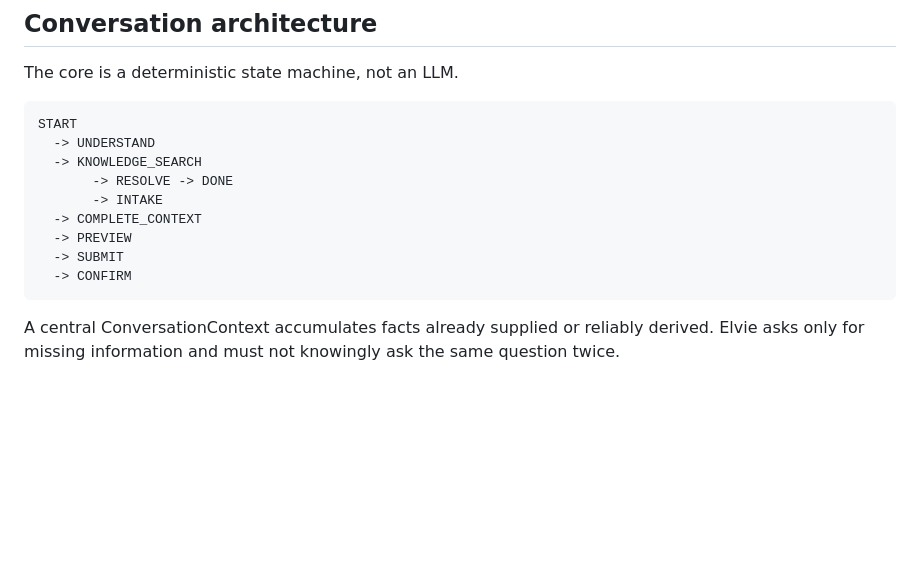
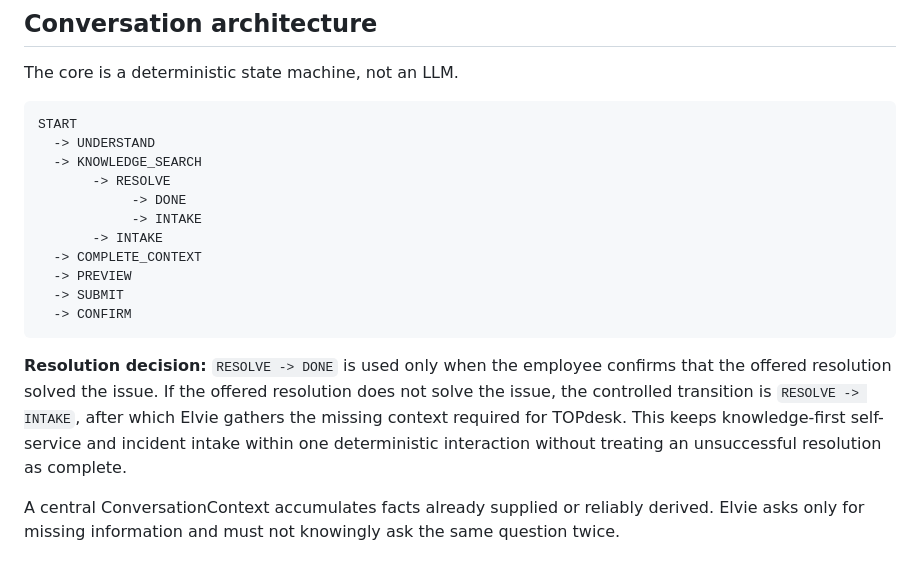
Before and after one commit to dhagemeijer/Elvie-2.0, a Markdown page: ARCHITECTURE.md, the part around the change. Drawn GitHub-style; blank space fills up the shorter version.

Commit message:
Architecture: allow RESOLVE to continue to INTAKE

````diff
--- a/ARCHITECTURE.md
+++ b/ARCHITECTURE.md
@@ -67,13 +67,17 @@ The core is a deterministic state machine, not an LLM.
 START
   -> UNDERSTAND
   -> KNOWLEDGE_SEARCH
-       -> RESOLVE -> DONE
+       -> RESOLVE
+            -> DONE
+            -> INTAKE
        -> INTAKE
   -> COMPLETE_CONTEXT
   -> PREVIEW
   -> SUBMIT
   -> CONFIRM
 ```
+
+**Resolution decision:** `RESOLVE -> DONE` is used only when the employee confirms that the offered resolution solved the issue. If the offered resolution does not solve the issue, the controlled transition is `RESOLVE -> INTAKE`, after which Elvie gathers the missing context required for TOPdesk. This keeps knowledge-first self-service and incident intake within one deterministic interaction without treating an unsuccessful resolution as complete.
 
 A central ConversationContext accumulates facts already supplied or reliably derived. Elvie asks only for missing information and must not knowingly ask the same question twice.
 
````
